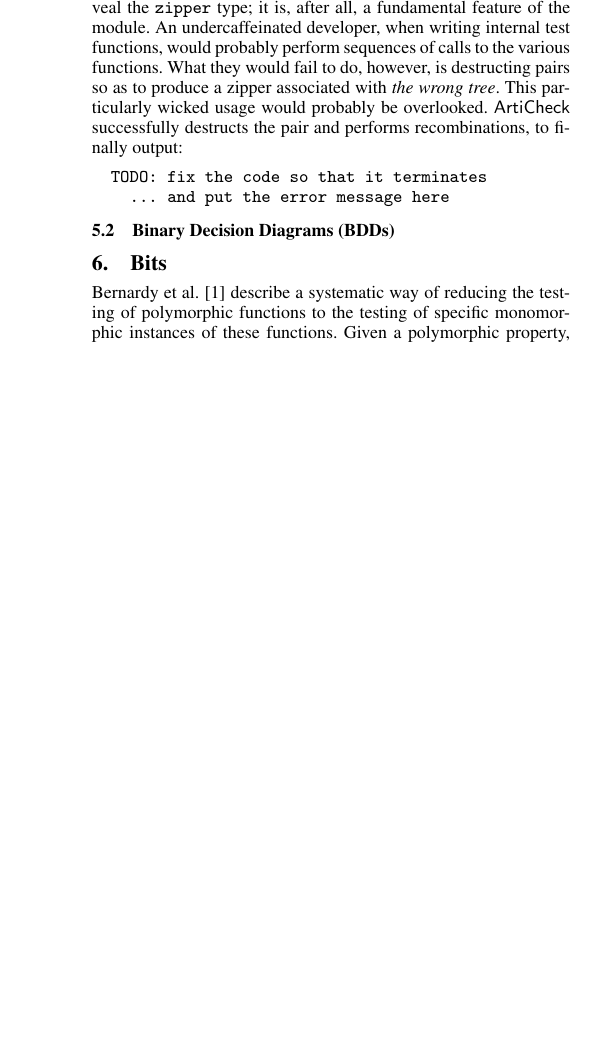
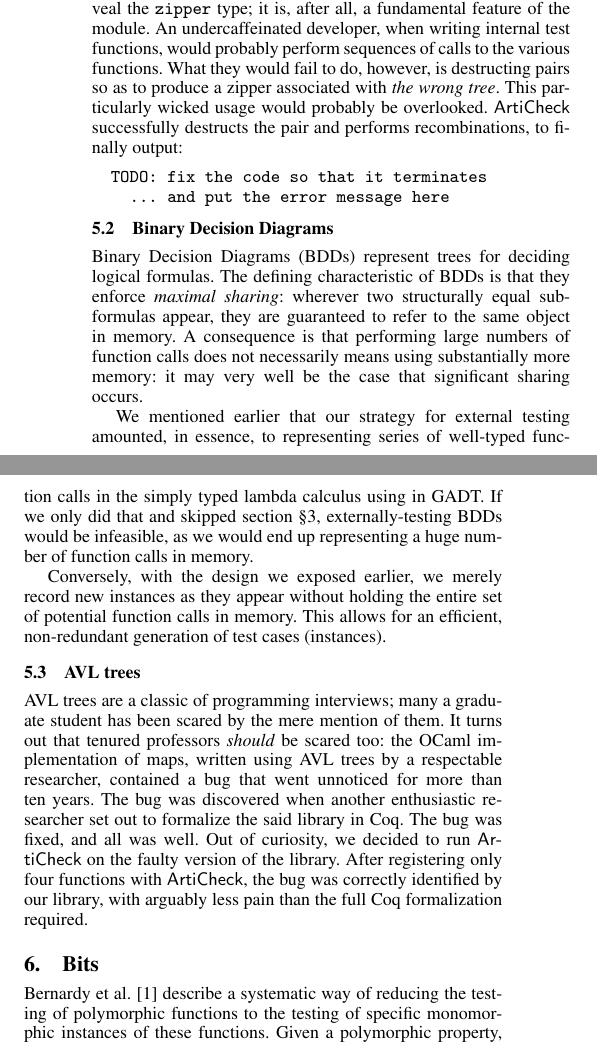
Before and after one commit to braibant/articheck, a LaTeX paper (draft/main.tex, which reads draft/examples.tex): part of one column of page 5 of 5 before the commit and two parts of the columns of page 5 of 5 after it, the two joined at a grey line, cut so that both start at the same text, the shorter picture padded with empty space. Compiled offline with pdfLaTeX; a missing font is replaced by an installed copy or a similar font.

Commit message:
Paper.
- Write a little bit more about the two extra examples.
- I actually anticipated on what the library does so it probably would be a good
idea to check that the library can actually do what I pretended it does.

```diff
--- a/draft/examples.tex
+++ b/draft/examples.tex
@@ -50,7 +50,38 @@ recombinations, to finally output:
     ... and put the error message here
 \end{verbatim}
 
-\subsection{Binary Decision Diagrams (BDDs)}
+\subsection{Binary Decision Diagrams}
 
-% TODO: do we check the invariant for maximal sharing?
-% TODO: does \arti detect other potential mistakes?
+Binary Decision Diagrams (BDDs) represent trees for deciding logical formulas. The
+defining characteristic of BDDs is that they enforce \emph{maximal sharing}:
+wherever two structurally equal sub-formulas appear, they are guaranteed to
+refer to the same object in memory. A consequence is that performing large
+numbers of function calls does not necessarily means using substantially more
+memory: it may very well be the case that significant sharing occurs.
+
+We mentioned earlier that our strategy for external testing amounted, in
+essence, to representing series of well-typed function calls in the simply typed
+lambda calculus using in GADT. If we only did that and skipped section
+\sref{sec:representation}, externally-testing BDDs would be infeasible, as we
+would end up representing a huge number of function calls in memory.
+
+Conversely, with the design we exposed earlier, we merely record new instances
+as they appear without holding the entire set of potential function calls in
+memory. This allows for an efficient, non-redundant generation of test cases
+(instances).
+
+\subsection{AVL trees}
+
+AVL trees are a classic of programming interviews; many a graduate
+student has been scared by the mere mention of them. It turns out that tenured
+professors \emph{should} be scared too: the OCaml implementation of maps,
+written using AVL trees by a respectable researcher, contained a bug that went
+unnoticed for more than ten years.
+% TODO fact checking
+The bug was discovered when another enthusiastic researcher set out to formalize
+the said library in Coq. The bug was fixed, and all was well. Out of curiosity,
+we decided to run \arti on the faulty version of the library.
+% TODO wrote that in anticipation, so fix afterwards KTHXBYE
+After registering only four functions with \arti, the bug was correctly
+identified by our library, with arguably less pain than the full Coq
+formalization required.
```
Also changed, not shown: draft/main.pdf.
